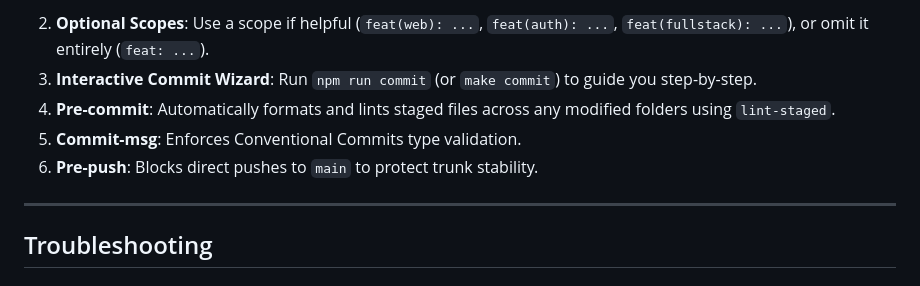
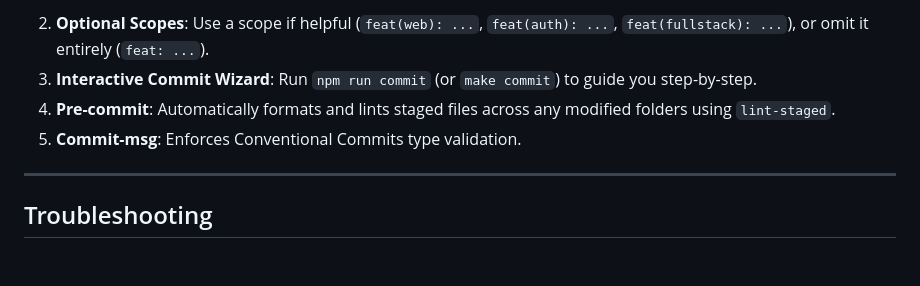
Before and after one commit to Aruvili/calendar, a Markdown page: DEVELOPMENT_GUIDE.md, the part around the change. Drawn GitHub-style.

```diff
--- a/DEVELOPMENT_GUIDE.md
+++ b/DEVELOPMENT_GUIDE.md
@@ -139,7 +139,6 @@ This repository is optimized for **atomic monorepo commits** (no need to make se
 3. **Interactive Commit Wizard**: Run `npm run commit` (or `make commit`) to guide you step-by-step.
 4. **Pre-commit**: Automatically formats and lints staged files across any modified folders using `lint-staged`.
 5. **Commit-msg**: Enforces Conventional Commits type validation.
-6. **Pre-push**: Blocks direct pushes to `main` to protect trunk stability.
 
 ---
 
```
Also changed, not shown: CONTRIBUTING.md (+0 -1 lines).
